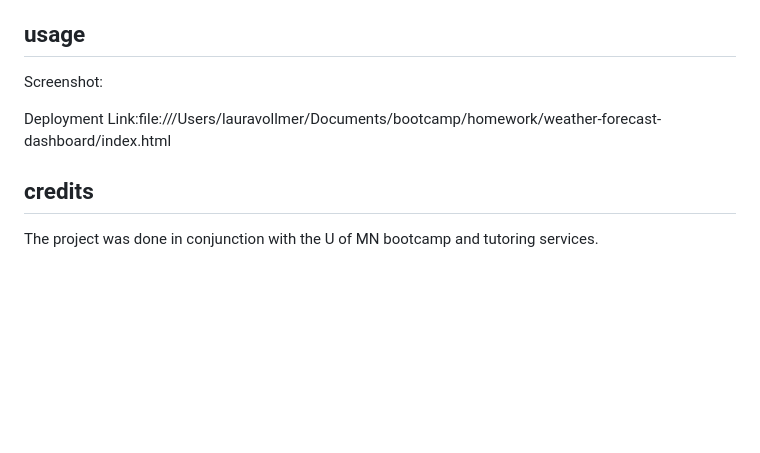
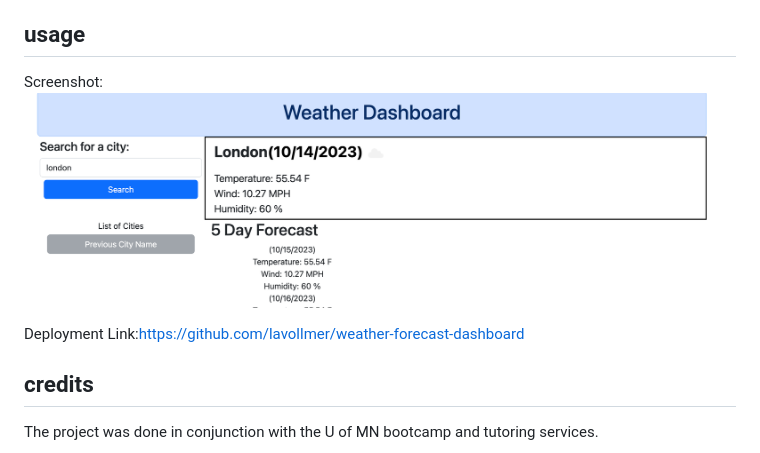
Before and after one commit to lavollmer/weather-forecast-dashboard, a Markdown page: README.md, the part around the change. GitHub-like rendering; pictures changed too: assets/images/screenshot.png (added); blank space fills up the shorter version.

```diff
--- a/README.md
+++ b/README.md
@@ -8,9 +8,9 @@ This project utilizes APIs, bootstrap, dayjs for technical components.
 
 A way to improve this project would include adding a cam view of a current location in the city to display weather (similiar to TV news weather reports).
 ## usage
-Screenshot:
+Screenshot:![website screenshot](./assets/images/screenshot.png)
 
-Deployment Link:file:///Users/lauravollmer/Documents/bootcamp/homework/weather-forecast-dashboard/index.html
+Deployment Link:https://github.com/lavollmer/weather-forecast-dashboard
 ## credits
 The project was done in conjunction with the U of MN bootcamp and tutoring services.
 ## license
```
